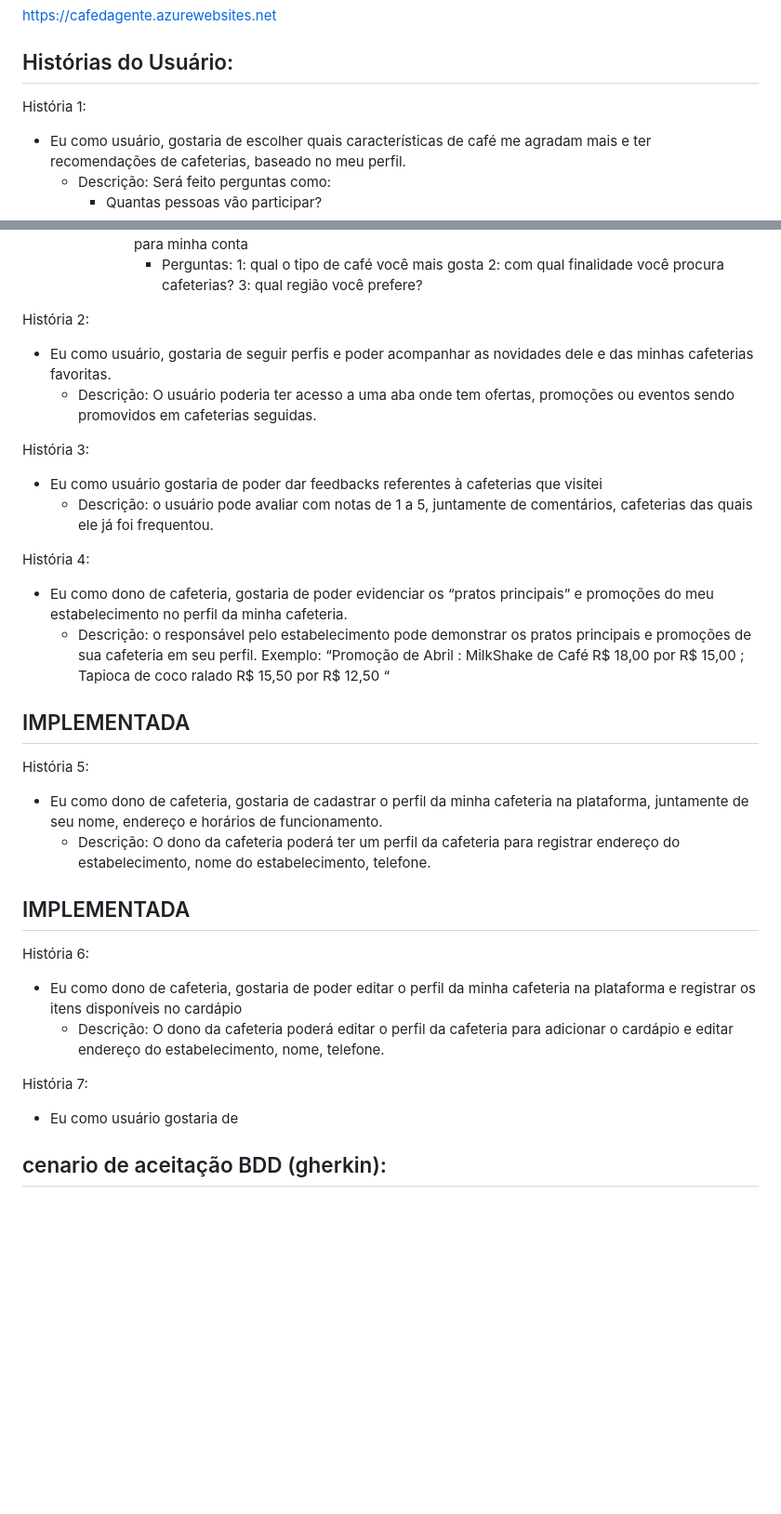
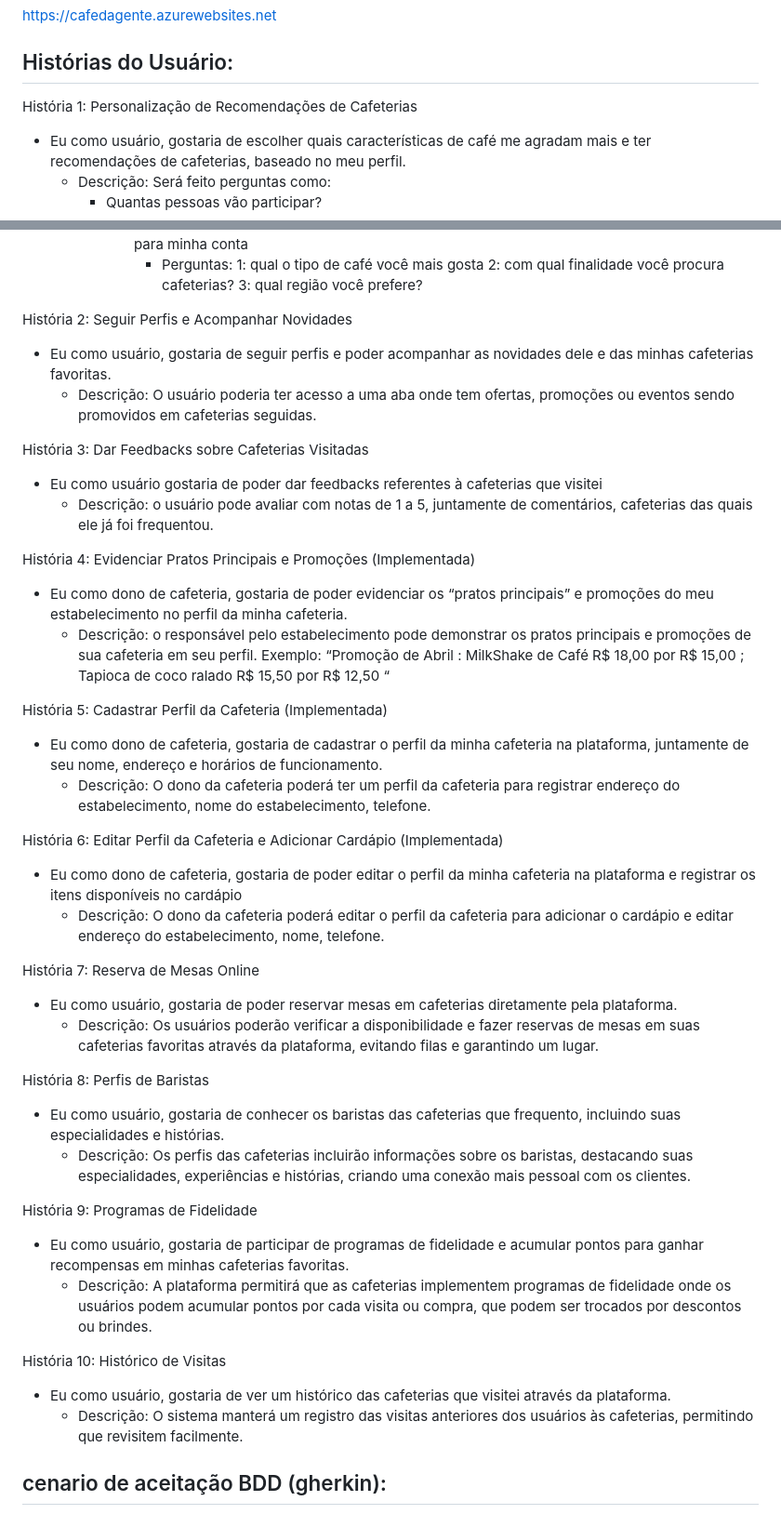
Before and after one commit to julsales/Coffee12, a Markdown page: README.md, 2 parts joined by grey strips. Shown at 93% size. Rendered like a GitHub page; blank space fills up the shorter version.

Commit message:
Update de histórias README.md
Adição de história 7, 8, 9, 10

```diff
--- a/README.md
+++ b/README.md
@@ -50,7 +50,7 @@ https://cafedagente.azurewebsites.net
 
 ## Histórias do Usuário:
 
-História 1:
+História 1: Personalização de Recomendações de Cafeterias
 - Eu como usuário, gostaria de escolher quais características de café me agradam mais e ter recomendações de cafeterias, baseado no meu perfil.
     - Descrição: Será feito perguntas como:
         - Quantas pessoas vão participar?
@@ -67,32 +67,44 @@ História 1:
             2: com qual finalidade você procura cafeterias?
             3: qual região você prefere?
 
-História 2:
+História 2: Seguir Perfis e Acompanhar Novidades
 - Eu como usuário, gostaria de seguir perfis e poder acompanhar as novidades dele e das minhas cafeterias favoritas.
     - Descrição: O usuário poderia ter acesso a uma aba onde tem ofertas, promoções ou eventos sendo promovidos em cafeterias seguidas.
 
-História 3:
+História 3: Dar Feedbacks sobre Cafeterias Visitadas
 - Eu como usuário gostaria de poder dar feedbacks referentes à cafeterias que visitei
     - Descrição: o usuário pode avaliar com notas de 1 a 5, juntamente de comentários, cafeterias das quais ele já foi frequentou.
 
-História 4:
+História 4: Evidenciar Pratos Principais e Promoções (Implementada)
 - Eu como dono de cafeteria, gostaria de poder evidenciar os “pratos principais” e promoções do meu estabelecimento no perfil da minha cafeteria.
     - Descrição: o responsável pelo estabelecimento pode demonstrar os pratos principais e promoções de sua cafeteria em seu perfil. Exemplo:  “Promoção de Abril : MilkShake de Café R$ 18,00 por R$ 15,00 ; Tapioca de coco ralado R$ 15,50 por R$ 12,50 “
 
 
-## IMPLEMENTADA
-História 5:
+
+História 5: Cadastrar Perfil da Cafeteria (Implementada)
 - Eu como dono de cafeteria, gostaria de cadastrar o perfil da minha cafeteria na plataforma, juntamente de seu nome, endereço e horários de funcionamento.
     - Descrição: O dono da cafeteria poderá ter um perfil da cafeteria para registrar  endereço do estabelecimento, nome do estabelecimento, telefone.
 
 
-## IMPLEMENTADA
-História 6:
+História 6: Editar Perfil da Cafeteria e Adicionar Cardápio (Implementada)
 - Eu como dono de cafeteria, gostaria de poder editar o perfil da minha cafeteria na plataforma e registrar os itens disponíveis no cardápio
     - Descrição: O dono da cafeteria poderá editar o perfil da cafeteria para adicionar o cardápio e editar endereço do estabelecimento, nome, telefone.
 
-História 7:
-- Eu como usuário gostaria de
+História 7: Reserva de Mesas Online
+- Eu como usuário, gostaria de poder reservar mesas em cafeterias diretamente pela plataforma.
+    - Descrição: Os usuários poderão verificar a disponibilidade e fazer reservas de mesas em suas cafeterias favoritas através da plataforma, evitando filas e garantindo um lugar.
+
+História 8: Perfis de Baristas
+- Eu como usuário, gostaria de conhecer os baristas das cafeterias que frequento, incluindo suas especialidades e histórias.
+    - Descrição: Os perfis das cafeterias incluirão informações sobre os baristas, destacando suas especialidades, experiências e histórias, criando uma conexão mais pessoal com os clientes.
+
+História 9: Programas de Fidelidade
+- Eu como usuário, gostaria de participar de programas de fidelidade e acumular pontos para ganhar recompensas em minhas cafeterias favoritas.
+    - Descrição: A plataforma permitirá que as cafeterias implementem programas de fidelidade onde os usuários podem acumular pontos por cada visita ou compra, que podem ser trocados por descontos ou brindes.
+
+História 10: Histórico de Visitas
+- Eu como usuário, gostaria de ver um histórico das cafeterias que visitei através da plataforma.
+    - Descrição: O sistema manterá um registro das visitas anteriores dos usuários às cafeterias, permitindo que revisitem facilmente.
 
 
 ## cenario de aceitação BDD (gherkin):
```
